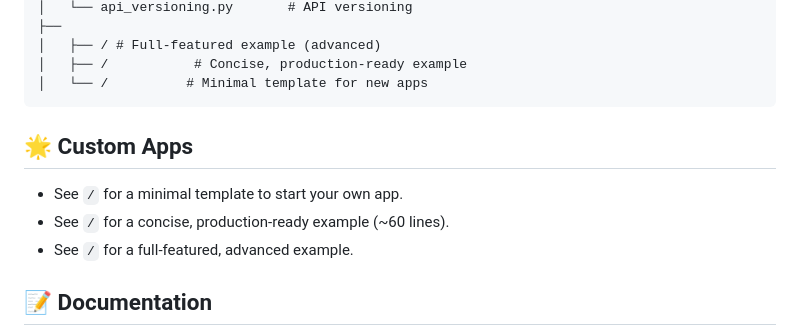
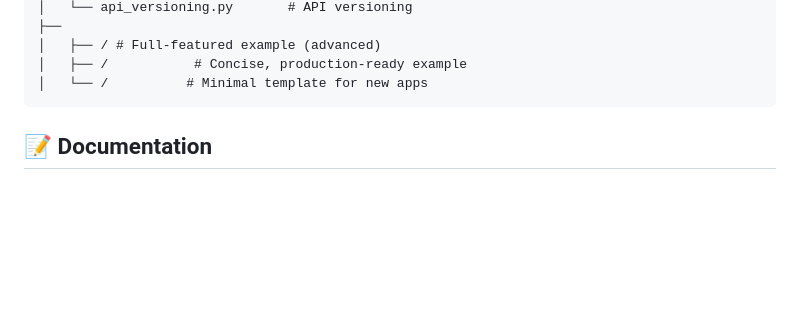
Before and after one commit to navdeep-G/agentspring, a Markdown page: README.md, the part around the change. Drawn GitHub-style; blank space fills up the shorter version.

````diff
--- a/README.md
+++ b/README.md
@@ -79,11 +79,6 @@ agentspring/
 │   ├── /           # Concise, production-ready example
 │   └── /          # Minimal template for new apps
 ```
-
-## 🌟 Custom Apps
-- See `/` for a minimal template to start your own app.
-- See `/` for a concise, production-ready example (~60 lines).
-- See `/` for a full-featured, advanced example.
 
 ## 📝 Documentation
 - [TOOL_CONFIGURATION.md](TOOL_CONFIGURATION.md): Tool registry and configuration
````
